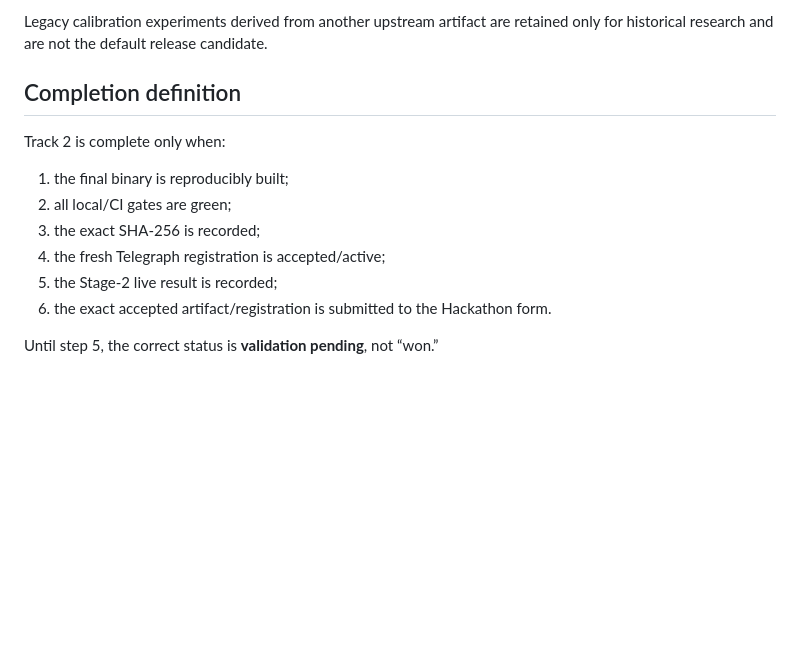
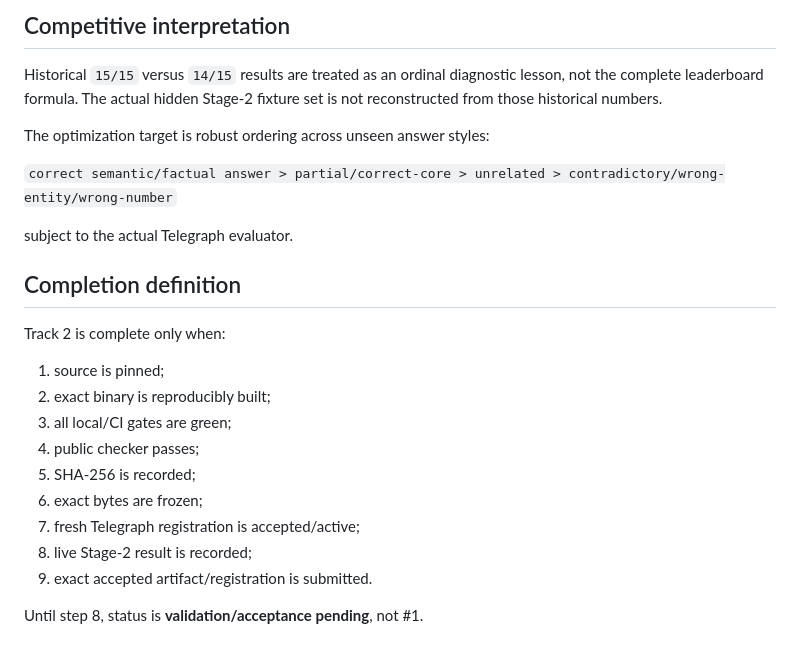
Before and after one commit to pawansatoshi/Veridex, a Markdown page: telegraph/evaluation/TRACK2_RELEASE_BLUEPRINT.md, the part around one of its changes. Rendered like a GitHub page; blank space fills up the shorter version.

```diff
--- a/telegraph/evaluation/TRACK2_RELEASE_BLUEPRINT.md
+++ b/telegraph/evaluation/TRACK2_RELEASE_BLUEPRINT.md
@@ -107,15 +143,26 @@ The Veridex wrapper and product integration are the original contribution. Never
 
-Legacy calibration experiments derived from another upstream artifact are retained only for historical research and are not the default release candidate.
+## Competitive interpretation
+
+Historical `15/15` versus `14/15` results are treated as an ordinal diagnostic lesson, not the complete leaderboard formula. The actual hidden Stage-2 fixture set is not reconstructed from those historical numbers.
+
+The optimization target is robust ordering across unseen answer styles:
+
+`correct semantic/factual answer > partial/correct-core > unrelated > contradictory/wrong-entity/wrong-number`
+
+subject to the actual Telegraph evaluator.
 
 ## Completion definition
 
 Track 2 is complete only when:
 
-1. the final binary is reproducibly built;
-2. all local/CI gates are green;
-3. the exact SHA-256 is recorded;
-4. the fresh Telegraph registration is accepted/active;
-5. the Stage-2 live result is recorded;
-6. the exact accepted artifact/registration is submitted to the Hackathon form.
+1. source is pinned;
+2. exact binary is reproducibly built;
+3. all local/CI gates are green;
+4. public checker passes;
+5. SHA-256 is recorded;
+6. exact bytes are frozen;
+7. fresh Telegraph registration is accepted/active;
+8. live Stage-2 result is recorded;
+9. exact accepted artifact/registration is submitted.
 
-Until step 5, the correct status is **validation pending**, not “won.”
+Until step 8, status is **validation/acceptance pending**, not #1.
```
Also changed, not shown: other parts of telegraph/evaluation/TRACK2_RELEASE_BLUEPRINT.md (+104 -68 lines).
